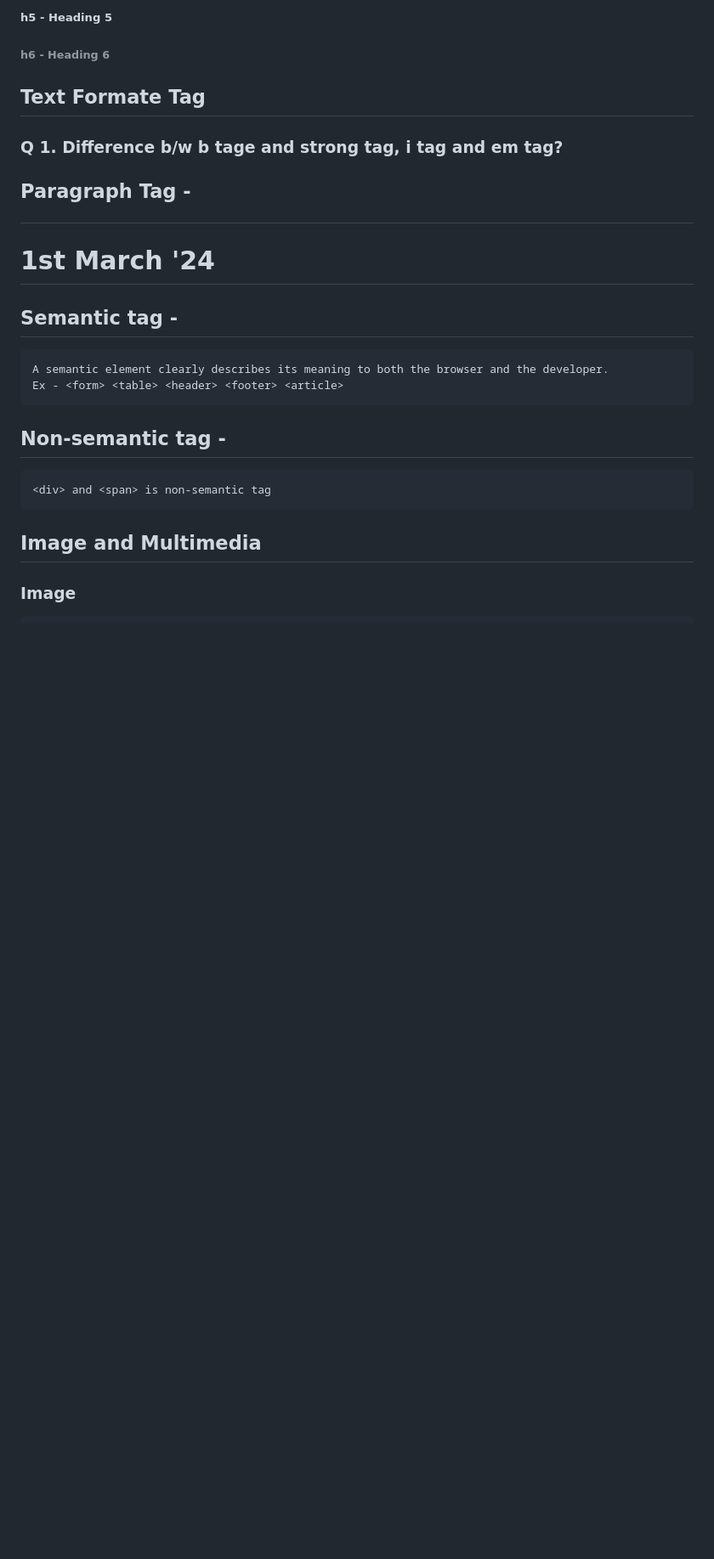
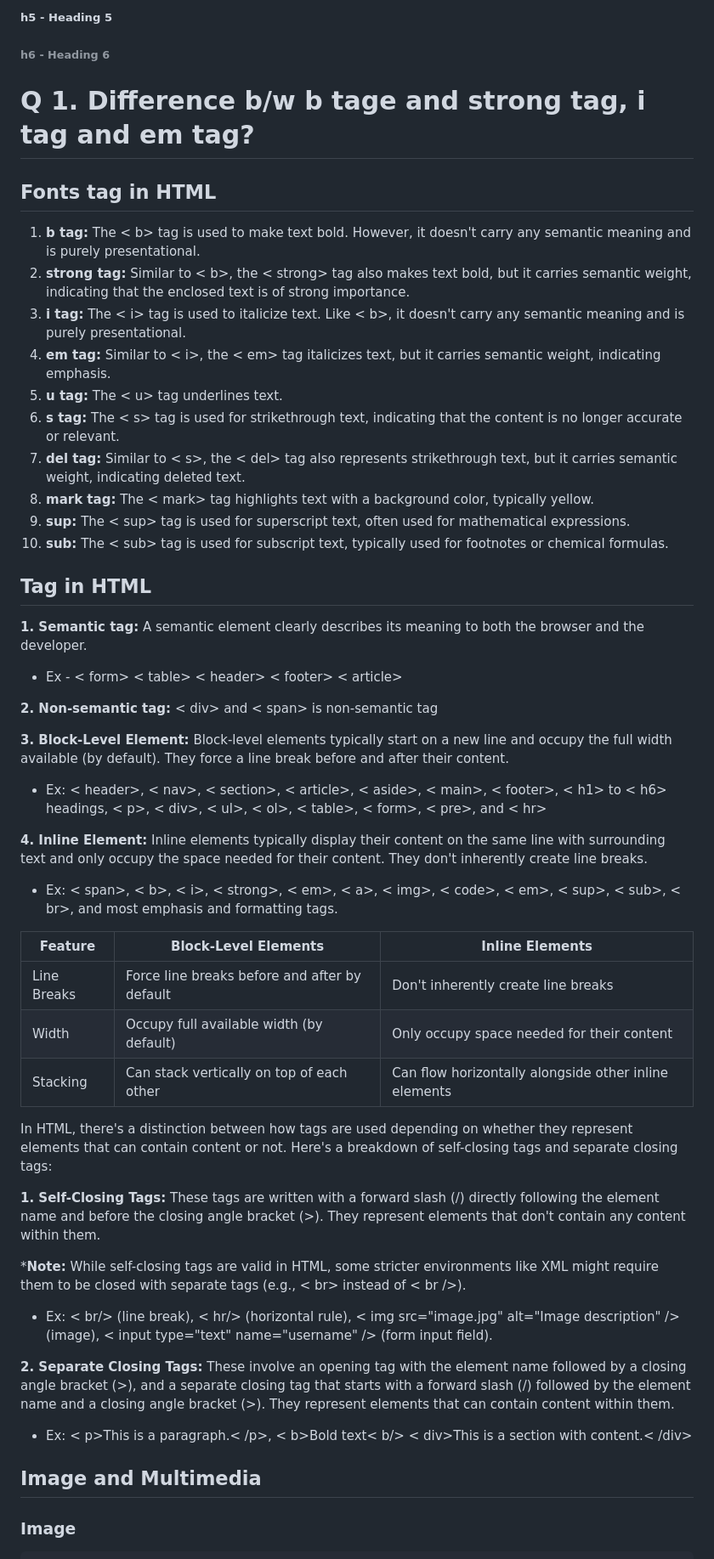
Before and after one commit to ErShubham2908/VGI_University, a Markdown page: Readme.md, the part around one of its changes. Shown at 85% size. Rendered like a GitHub page; blank space fills up the shorter version.

Commit message:
Add HTML notes

```diff
--- a/Readme.md
+++ b/Readme.md
@@ -17,23 +30,49 @@
 ##### h5 - Heading 5
 ###### h6 - Heading 6
 
-## Text Formate Tag
-###
+# Q 1. Difference b/w b tage and strong tag, i tag and em tag?
 
-### Q 1. Difference b/w b tage and strong tag, i tag and em tag?
+## Fonts tag in HTML
+1. **b tag:** The < b> tag is used to make text bold. However, it doesn't carry any semantic meaning and is purely presentational.
+2. **strong tag:** Similar to < b>, the < strong> tag also makes text bold, but it carries semantic weight, indicating that the enclosed text is of strong importance.
+3. **i tag:** The < i> tag is used to italicize text. Like < b>, it doesn't carry any semantic meaning and is purely presentational.
+4. **em tag:** Similar to < i>, the < em> tag italicizes text, but it carries semantic weight, indicating emphasis.
+5. **u tag:** The < u> tag underlines text.
+6. **s tag:** The < s> tag is used for strikethrough text, indicating that the content is no longer accurate or relevant.
+7. **del tag:** Similar to < s>, the < del> tag also represents strikethrough text, but it carries semantic weight, indicating deleted text.
+8. **mark tag:** The < mark> tag highlights text with a background color, typically yellow.
+9. **sup:** The < sup> tag is used for superscript text, often used for mathematical expressions.
+10. **sub:** The < sub> tag is used for subscript text, typically used for footnotes or chemical formulas.
 
-## Paragraph Tag - <p></p>
+## Tag in HTML
 
+**1. Semantic tag:** A semantic element clearly describes its meaning to both the browser and the developer.
+- Ex - < form> < table> < header> < footer> < article>
 
-# 1st March '24
+**2. Non-semantic tag:** < div> and < span> is non-semantic tag
 
-## Semantic tag -
-    A semantic element clearly describes its meaning to both the browser and the developer.
-    Ex - <form> <table> <header> <footer> <article>
+**3. Block-Level Element:** Block-level elements typically start on a new line and occupy the full width available (by default). They force a line break before and after their content.
+- Ex: < header>, < nav>, < section>, < article>, < aside>, < main>, < footer>, < h1> to < h6> headings, < p>, < div>, < ul>, < ol>, < table>, < form>, < pre>, and < hr>
 
-## Non-semantic tag -
-    <div> and <span> is non-semantic tag
+**4. Inline Element:**  Inline elements typically display their content on the same line with surrounding text and only occupy the space needed for their content. They don't inherently create line breaks.
+- Ex: < span>, < b>, < i>, < strong>, < em>, < a>, < img>, < code>, < em>, < sup>, < sub>, < br>, and most emphasis and formatting tags.
 
+|Feature|Block-Level Elements|Inline Elements|
+|-------|--------|-------|
+|Line Breaks|Force line breaks before and after by default|Don't inherently create line breaks|
+|Width|Occupy full available width (by default)|Only occupy space needed for their content|
+|Stacking|Can stack vertically on top of each other|Can flow horizontally alongside other inline elements|
+
+In HTML, there's a distinction between how tags are used depending on whether they represent elements that can contain content or not. Here's a breakdown of self-closing tags and separate closing tags:
+
+**1. Self-Closing Tags:** These tags are written with a forward slash (/) directly following the element name and before the closing angle bracket (>). They represent elements that don't contain any content within them.
+
+***Note:** While self-closing tags are valid in HTML, some stricter environments like XML might require them to be closed with separate tags (e.g., < br> instead of < br />).
+- Ex: < br/> (line break), < hr/> (horizontal rule), < img src="image.jpg" alt="Image description" /> (image), < input type="text" name="username" /> (form input field).
+
+**2. Separate Closing Tags:** These involve an opening tag with the element name followed by a closing angle bracket (>), and a separate closing tag that starts with a forward slash (/) followed by the element name and a closing angle bracket (>). They represent elements that can contain content within them.
+- Ex: < p>This is a paragraph.< /p>, < b>Bold text< b/>
+< div>This is a section with content.< /div>
 ## Image and Multimedia
 ### Image
     tag - img
```
Also changed, not shown: other parts of Readme.md (+22 -9 lines).
